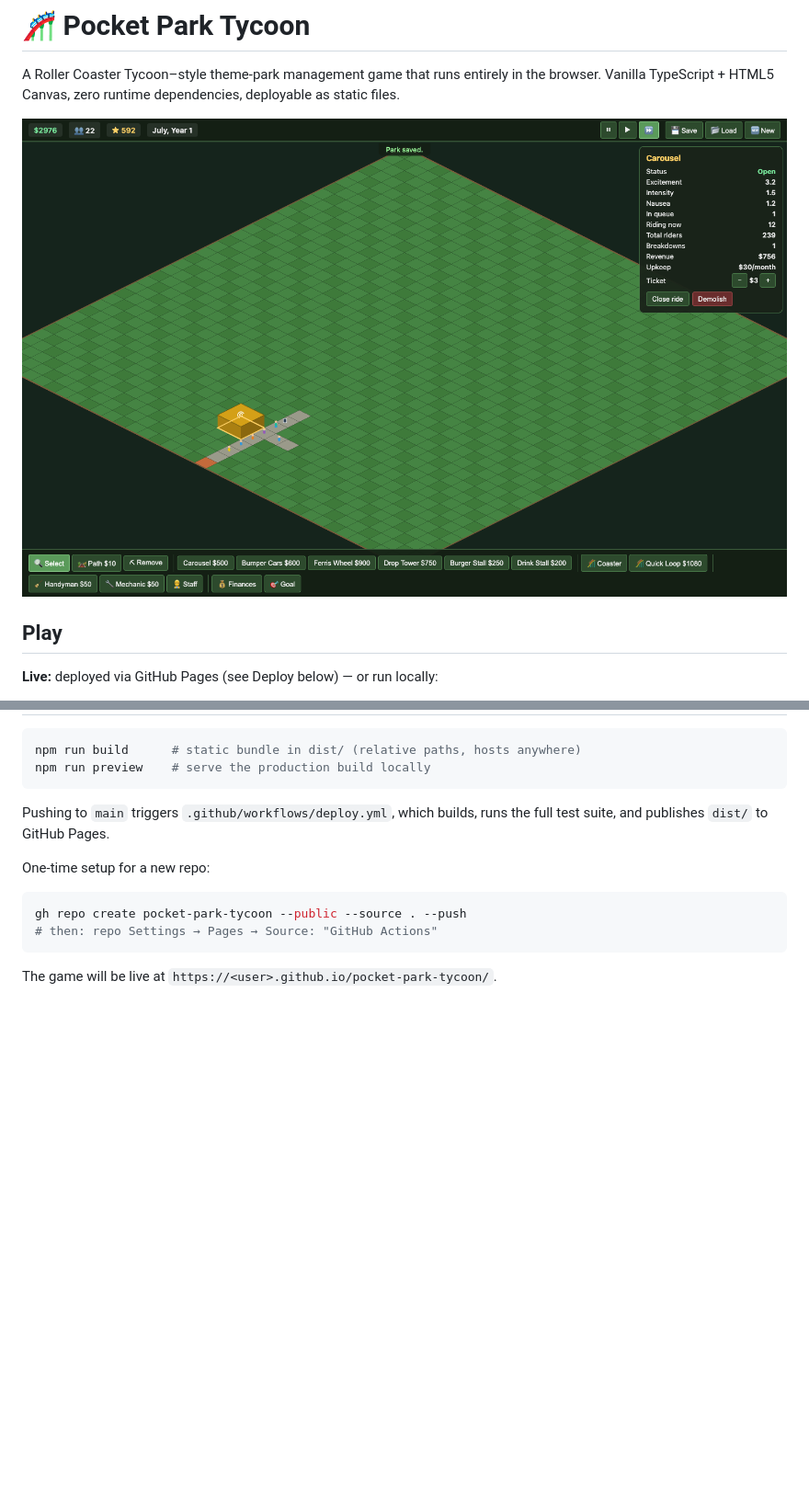
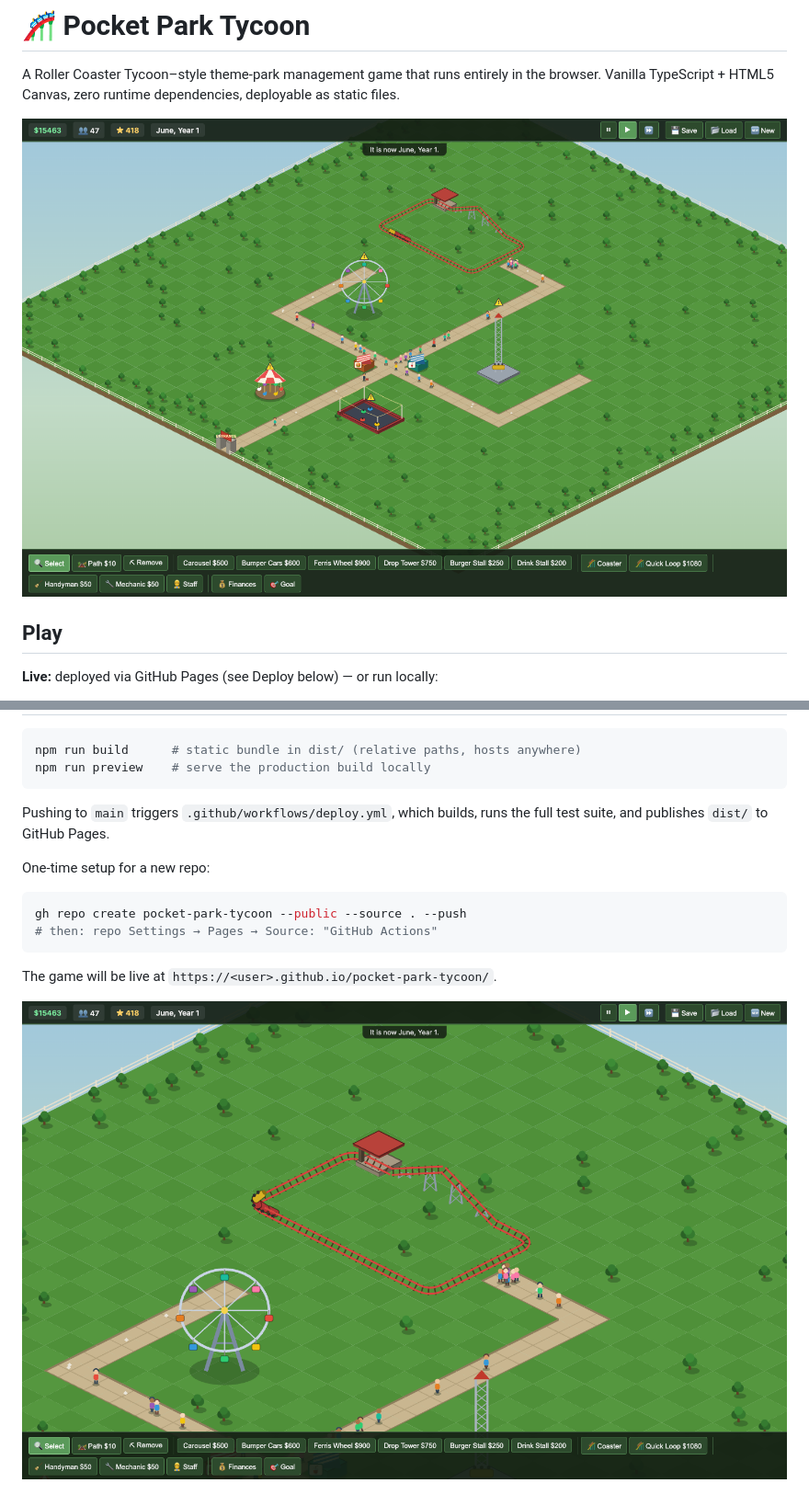
Before and after one commit to jpmarra/pocket-park-tycoon, a Markdown page: README.md, 2 parts joined by grey strips. Shown at 92% size. Rendered like a GitHub page; pictures changed too: docs/closeup-coaster.png (added), docs/screenshot.png; blank space fills up the shorter version.

````diff
--- a/README.md
+++ b/README.md
@@ -96,3 +96,5 @@ gh repo create pocket-park-tycoon --public --source . --push
 ```
 
 The game will be live at `https://<user>.github.io/pocket-park-tycoon/`.
+
+![Coaster close-up](docs/closeup-coaster.png)
````
Also changed, not shown: docs/closeup-rides.png (added), 3 other files.
